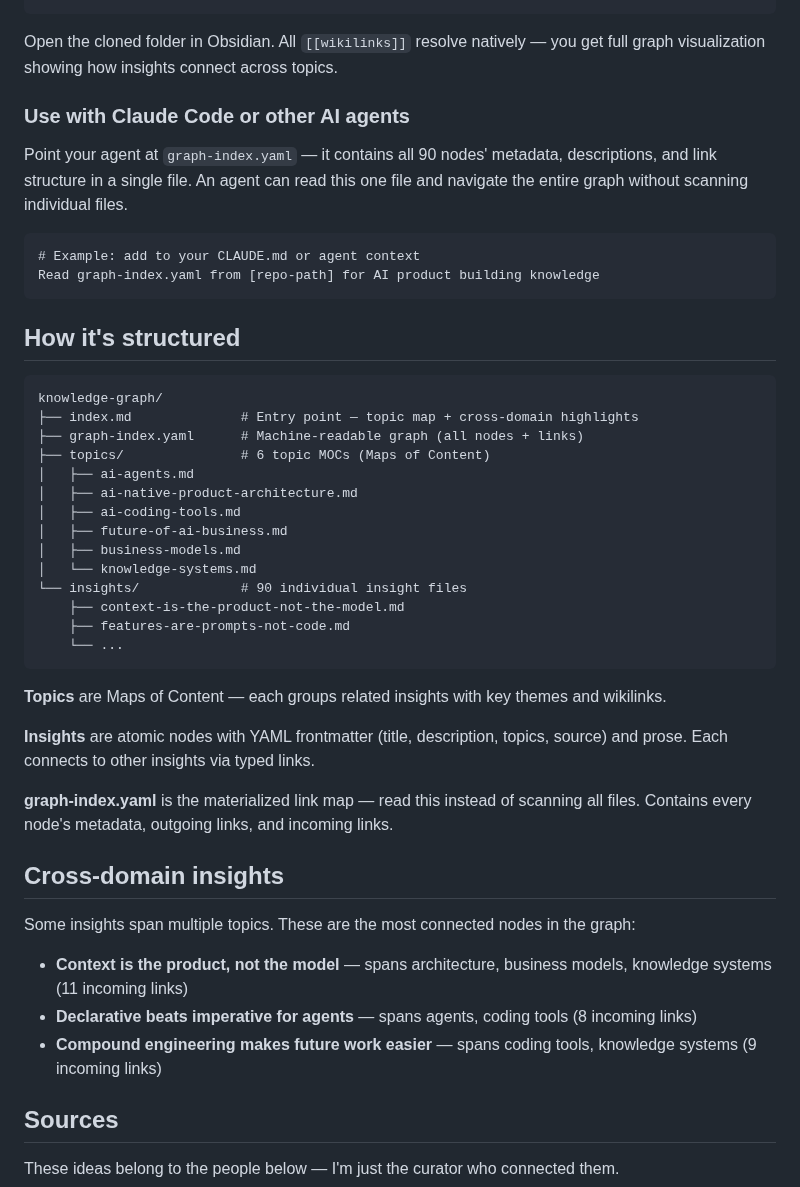
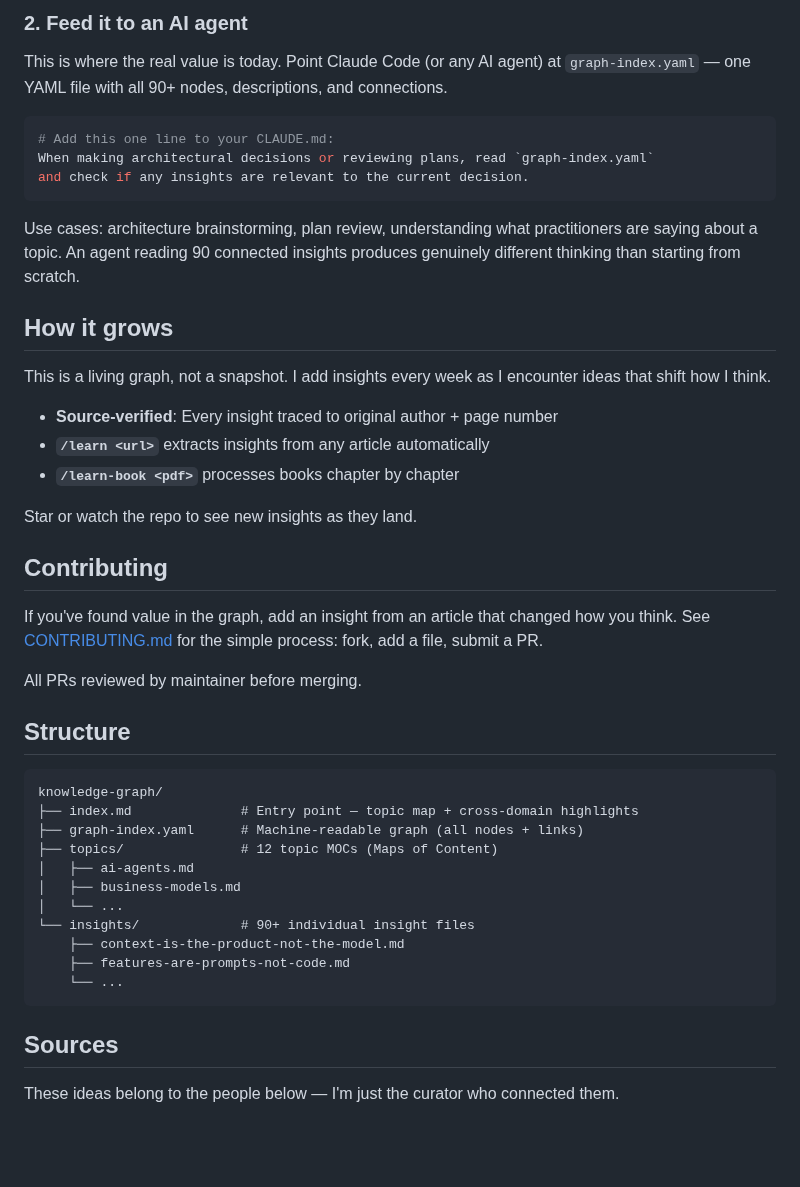
Before and after one commit to ayushjj/knowledge-graph, a Markdown page: README.md, the part around one of its changes. GitHub-like rendering; blank space fills up the shorter version.

````diff
--- a/README.md
+++ b/README.md
@@ -32,48 +39,46 @@ git clone https://github.com/ayushjj/knowledge-graph.git
+### 2. Feed it to an AI agent
+
+This is where the real value is today. Point Claude Code (or any AI agent) at `graph-index.yaml` — one YAML file with all 90+ nodes, descriptions, and connections.
+
+```yaml
+# Add this one line to your CLAUDE.md:
+When making architectural decisions or reviewing plans, read `graph-index.yaml`
+and check if any insights are relevant to the current decision.
 ```
 
-Open the cloned folder in Obsidian. All `[[wikilinks]]` resolve natively — you get full graph visualization showing how insights connect across topics.
+Use cases: architecture brainstorming, plan review, understanding what practitioners are saying about a topic. An agent reading 90 connected insights produces genuinely different thinking than starting from scratch.
 
-### Use with Claude Code or other AI agents
+## How it grows
 
-Point your agent at `graph-index.yaml` — it contains all 90 nodes' metadata, descriptions, and link structure in a single file. An agent can read this one file and navigate the entire graph without scanning individual files.
+This is a living graph, not a snapshot. I add insights every week as I encounter ideas that shift how I think.
 
-```
-# Example: add to your CLAUDE.md or agent context
-Read graph-index.yaml from [repo-path] for AI product building knowledge
-```
+- **Source-verified**: Every insight traced to original author + page number
+- **`/learn <url>`** extracts insights from any article automatically
+- **`/learn-book <pdf>`** processes books chapter by chapter
 
-## How it's structured
+Star or watch the repo to see new insights as they land.
+
+## Contributing
+
+If you've found value in the graph, add an insight from an article that changed how you think. See [CONTRIBUTING.md](CONTRIBUTING.md) for the simple process: fork, add a file, submit a PR.
+
+All PRs reviewed by maintainer before merging.
+
+## Structure
 
 ```
 knowledge-graph/
 ├── index.md              # Entry point — topic map + cross-domain highlights
 ├── graph-index.yaml      # Machine-readable graph (all nodes + links)
-├── topics/               # 6 topic MOCs (Maps of Content)
+├── topics/               # 12 topic MOCs (Maps of Content)
 │   ├── ai-agents.md
-│   ├── ai-native-product-architecture.md
-│   ├── ai-coding-tools.md
-│   ├── future-of-ai-business.md
 │   ├── business-models.md
-│   └── knowledge-systems.md
-└── insights/             # 90 individual insight files
+│   └── ...
+└── insights/             # 90+ individual insight files
     ├── context-is-the-product-not-the-model.md
     ├── features-are-prompts-not-code.md
     └── ...
 ```
-
-**Topics** are Maps of Content — each groups related insights with key themes and wikilinks.
-
-**Insights** are atomic nodes with YAML frontmatter (title, description, topics, source) and prose. Each connects to other insights via typed links.
-
-**graph-index.yaml** is the materialized link map — read this instead of scanning all files. Contains every node's metadata, outgoing links, and incoming links.
-
-## Cross-domain insights
-
-Some insights span multiple topics. These are the most connected nodes in the graph:
-
-- **Context is the product, not the model** — spans architecture, business models, knowledge systems (11 incoming links)
-- **Declarative beats imperative for agents** — spans agents, coding tools (8 incoming links)
-- **Compound engineering makes future work easier** — spans coding tools, knowledge systems (9 incoming links)
 
 ## Sources
 
````
Also changed, not shown: other parts of README.md (+52 -71 lines), CONTRIBUTING.md (added, +45 -0 lines), learnings/2026-03-02-learn-book-context-management.md (deleted, +0 -20 lines), learnings/2026-03-02-source-fidelity-reaudit.md (deleted, +0 -25 lines), learnings/2026-03-06-learn-pipeline-optimization-and-fidelity.md (deleted, +0 -28 lines), public/screenshots/card-feed.png (added), public/screenshots/graph-view.png (added), 5 other files.
